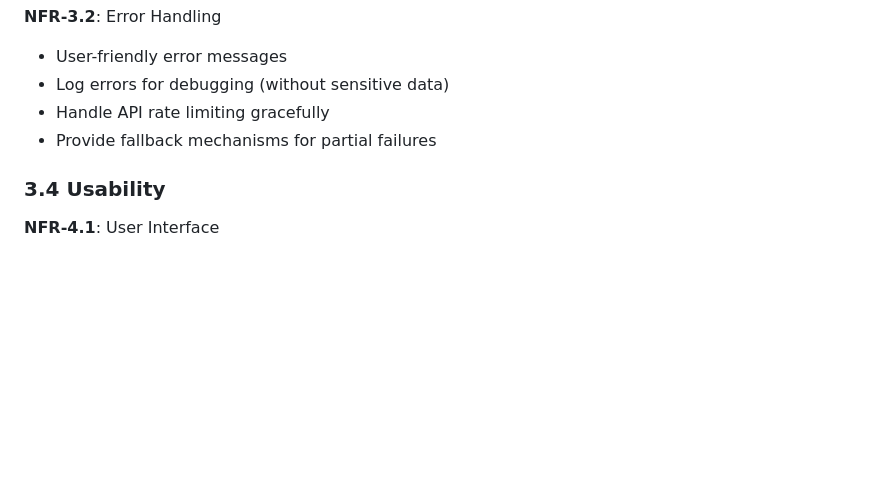
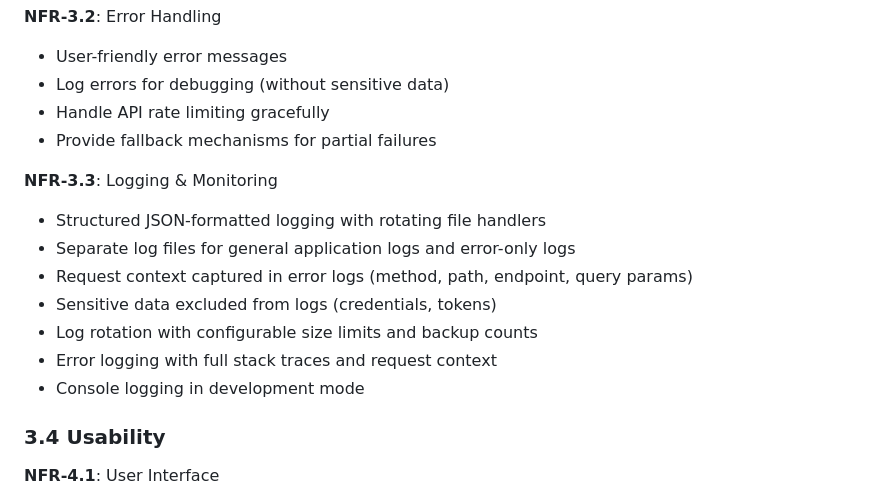
Before and after one commit to blawesom/osc-finops, a Markdown page: define/requirements.md, the part around the change. Rendered like a GitHub page; blank space fills up the shorter version.

Commit message:
Update Requirements: Add NFR-3.3 Logging & Monitoring specification
- Add detailed NFR-3.3 requirement for logging and monitoring
- Specify structured JSON logging with rotating file handlers
- Document separate error logs and request context capture
- Include security requirements for sensitive data exclusion
- Specify log rotation and console logging features

```diff
--- a/define/requirements.md
+++ b/define/requirements.md
@@ -171,6 +171,15 @@ Design a comprehensive FinOps service for Outscale customers and users, targetin
 - Handle API rate limiting gracefully
 - Provide fallback mechanisms for partial failures
 
+**NFR-3.3**: Logging & Monitoring
+- Structured JSON-formatted logging with rotating file handlers
+- Separate log files for general application logs and error-only logs
+- Request context captured in error logs (method, path, endpoint, query params)
+- Sensitive data excluded from logs (credentials, tokens)
+- Log rotation with configurable size limits and backup counts
+- Error logging with full stack traces and request context
+- Console logging in development mode
+
 ### 3.4 Usability
 **NFR-4.1**: User Interface
 - Simple, intuitive interface with tab-based navigation
```
